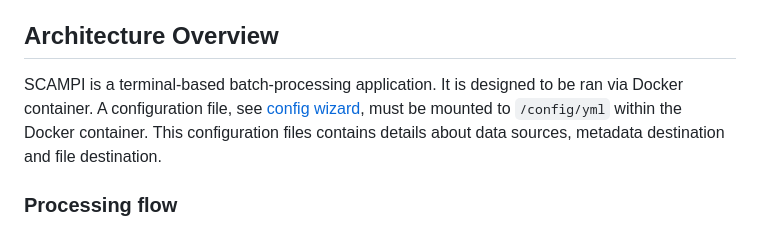
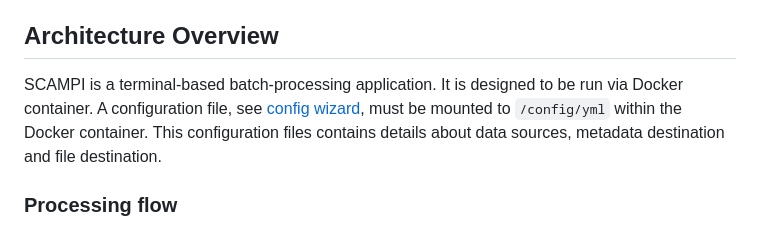
Before and after one commit to HicResearch/SCAMPI, a Markdown page: docs/Architecture.md, the part around the change. Drawn GitHub-style.

```diff
--- a/docs/Architecture.md
+++ b/docs/Architecture.md
@@ -3,7 +3,7 @@ SCAMPI (Scalable Clinical Imaging Processing and Management) extracts DICOM file
 
 ## Architecture Overview
 
-SCAMPI is a terminal-based batch-processing application. It is designed to be ran via Docker container.
+SCAMPI is a terminal-based batch-processing application. It is designed to be run via Docker container.
 A configuration file, see [config wizard](https://hicresearch.github.io/SCAMPI/wizard.html), must be mounted to `/config/yml` within the Docker container.
 This configuration files contains details about data sources, metadata destination and file destination.
 
```
Also changed, not shown: docs/GettingStarted.md (+1 -1 lines).
